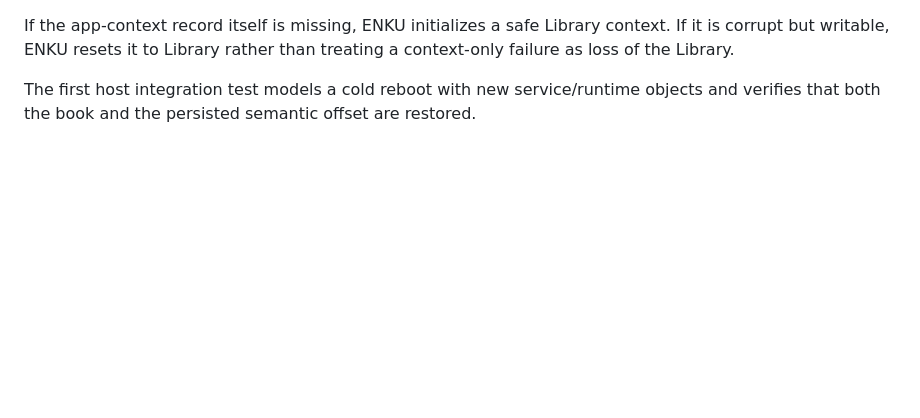
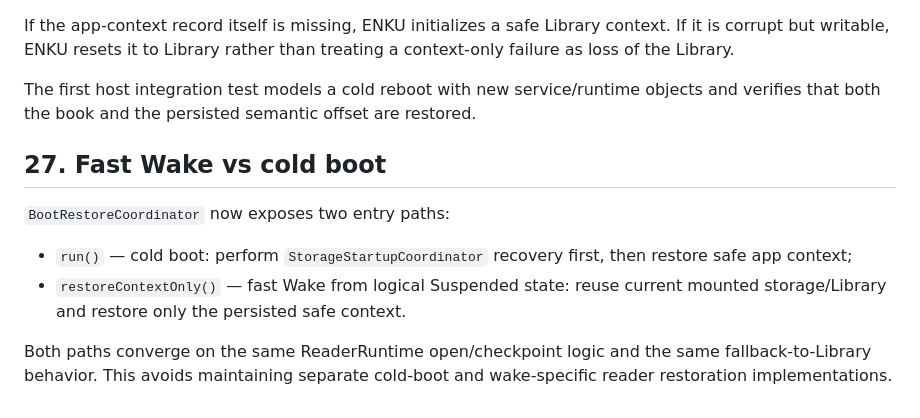
Before and after one commit to raznoglaz1y/enku, a Markdown page: docs/boot-model.md, the part around the change. Rendered like a GitHub page; blank space fills up the shorter version.

Commit message:
Document fast wake restore path

```diff
--- a/docs/boot-model.md
+++ b/docs/boot-model.md
@@ -438,3 +438,13 @@ If automatic restore fails because the source disappeared, the checkpoint is inv
 If the app-context record itself is missing, ENKU initializes a safe Library context. If it is corrupt but writable, ENKU resets it to Library rather than treating a context-only failure as loss of the Library.
 
 The first host integration test models a cold reboot with new service/runtime objects and verifies that both the book and the persisted semantic offset are restored.
+
+
+## 27. Fast Wake vs cold boot
+
+`BootRestoreCoordinator` now exposes two entry paths:
+
+- `run()` — cold boot: perform `StorageStartupCoordinator` recovery first, then restore safe app context;
+- `restoreContextOnly()` — fast Wake from logical Suspended state: reuse current mounted storage/Library and restore only the persisted safe context.
+
+Both paths converge on the same ReaderRuntime open/checkpoint logic and the same fallback-to-Library behavior. This avoids maintaining separate cold-boot and wake-specific reader restoration implementations.
```
